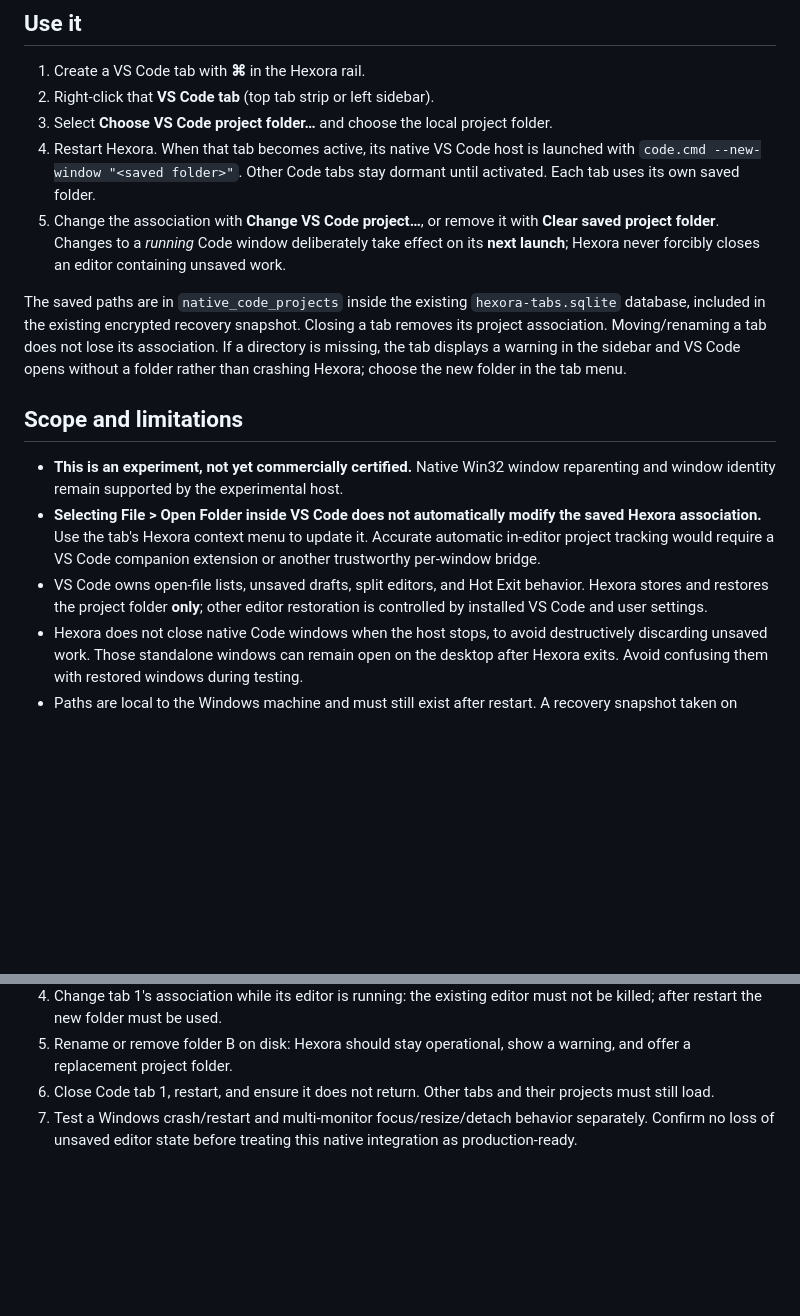
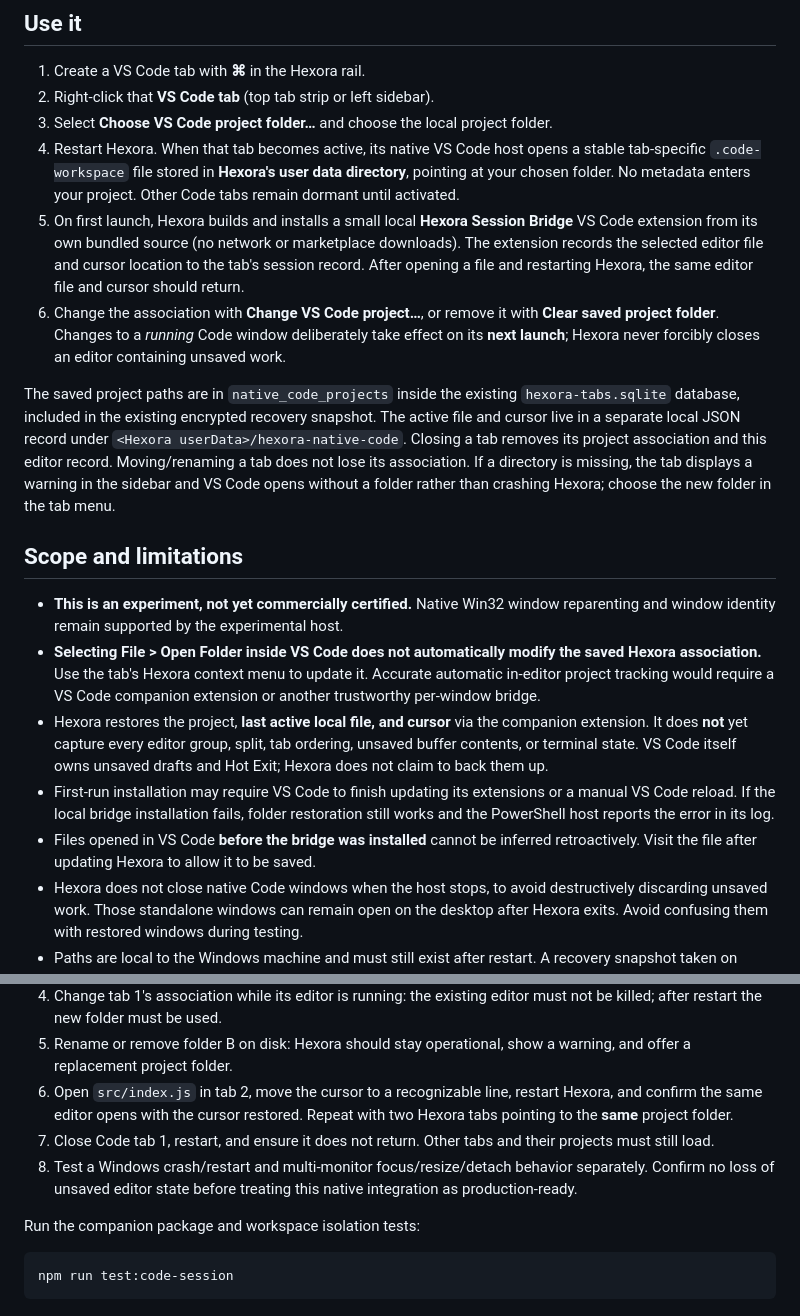
Before and after one commit to anthonymes93/HexoraWorkspace, a Markdown page: docs/vscode-project-restoration.md, 2 parts joined by grey strips. Drawn GitHub-style; blank space fills up the shorter version.

Commit message:
Document last active editor restoration and auto-installed VS Code companion

````diff
--- a/docs/vscode-project-restoration.md
+++ b/docs/vscode-project-restoration.md
@@ -9,17 +9,24 @@ project folder per tab**, saved in the same database.
 1. Create a VS Code tab with **⌘** in the Hexora rail.
 2. Right-click that **VS Code tab** (top tab strip or left sidebar).
 3. Select **Choose VS Code project folder…** and choose the local project folder.
-4. Restart Hexora. When that tab becomes active, its native VS Code host is
-   launched with `code.cmd --new-window "<saved folder>"`. Other Code tabs stay
-   dormant until activated. Each tab uses its own saved folder.
-5. Change the association with **Change VS Code project…**, or remove it with
+4. Restart Hexora. When that tab becomes active, its native VS Code host opens
+   a stable tab-specific `.code-workspace` file stored in **Hexora's user data
+   directory**, pointing at your chosen folder. No metadata enters your project.
+   Other Code tabs remain dormant until activated.
+5. On first launch, Hexora builds and installs a small local **Hexora Session
+   Bridge** VS Code extension from its own bundled source (no network or
+   marketplace downloads). The extension records the selected editor file and
+   cursor location to the tab's session record. After opening a file and
+   restarting Hexora, the same editor file and cursor should return.
+6. Change the association with **Change VS Code project…**, or remove it with
    **Clear saved project folder**. Changes to a *running* Code window deliberately
    take effect on its **next launch**; Hexora never forcibly closes an editor
    containing unsaved work.
 
-The saved paths are in `native_code_projects` inside the existing
+The saved project paths are in `native_code_projects` inside the existing
 `hexora-tabs.sqlite` database, included in the existing encrypted recovery
-snapshot. Closing a tab removes its project association. Moving/renaming a tab
+snapshot. The active file and cursor live in a separate local JSON record under
+`<Hexora userData>/hexora-native-code`. Closing a tab removes its project association and this editor record. Moving/renaming a tab
 does not lose its association. If a directory is missing, the tab displays a
 warning in the sidebar and VS Code opens without a folder rather than crashing
 Hexora; choose the new folder in the tab menu.
@@ -32,9 +39,15 @@ Hexora; choose the new folder in the tab menu.
   saved Hexora association.** Use the tab's Hexora context menu to update it.
   Accurate automatic in-editor project tracking would require a VS Code
   companion extension or another trustworthy per-window bridge.
-- VS Code owns open-file lists, unsaved drafts, split editors, and Hot Exit
-  behavior. Hexora stores and restores the project folder **only**; other
-  editor restoration is controlled by installed VS Code and user settings.
+- Hexora restores the project, **last active local file, and cursor** via the
+  companion extension. It does **not** yet capture every editor group, split,
+  tab ordering, unsaved buffer contents, or terminal state. VS Code itself owns
+  unsaved drafts and Hot Exit; Hexora does not claim to back them up.
+- First-run installation may require VS Code to finish updating its extensions
+  or a manual VS Code reload. If the local bridge installation fails, folder
+  restoration still works and the PowerShell host reports the error in its log.
+- Files opened in VS Code **before the bridge was installed** cannot be inferred
+  retroactively. Visit the file after updating Hexora to allow it to be saved.
 - Hexora does not close native Code windows when the host stops, to avoid
   destructively discarding unsaved work. Those standalone windows can remain
   open on the desktop after Hexora exits. Avoid confusing them with restored
@@ -62,8 +75,17 @@ On Windows, also test manually:
    must not be killed; after restart the new folder must be used.
 5. Rename or remove folder B on disk: Hexora should stay operational, show
    a warning, and offer a replacement project folder.
-6. Close Code tab 1, restart, and ensure it does not return. Other tabs and
+6. Open `src/index.js` in tab 2, move the cursor to a recognizable line,
+   restart Hexora, and confirm the same editor opens with the cursor restored.
+   Repeat with two Hexora tabs pointing to the **same** project folder.
+7. Close Code tab 1, restart, and ensure it does not return. Other tabs and
    their projects must still load.
-7. Test a Windows crash/restart and multi-monitor focus/resize/detach behavior
+8. Test a Windows crash/restart and multi-monitor focus/resize/detach behavior
    separately. Confirm no loss of unsaved editor state before treating this
    native integration as production-ready.
+
+Run the companion package and workspace isolation tests:
+
+```sh
+npm run test:code-session
+```
````
